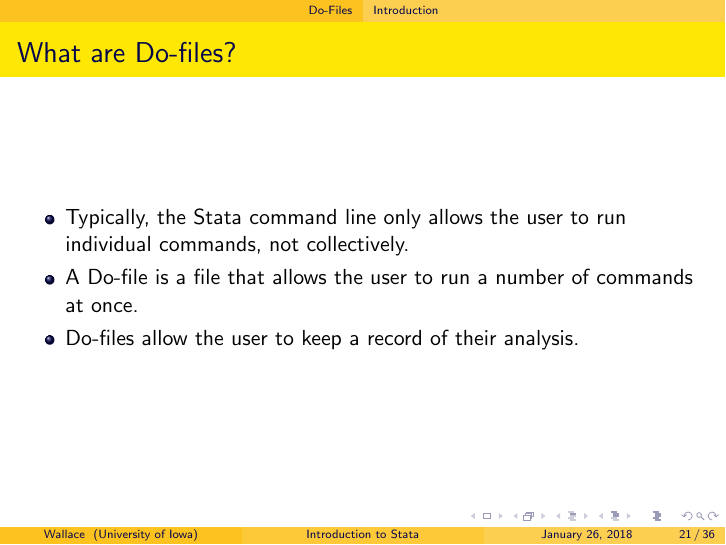
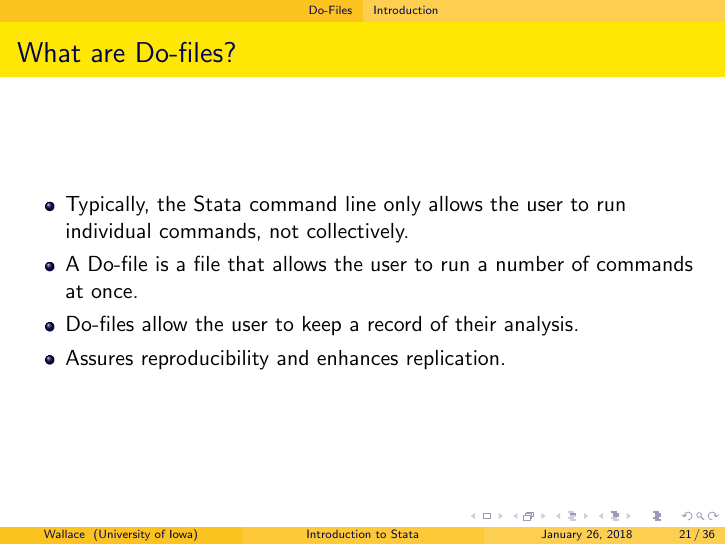
Before and after one commit to dwallc/Workshops, LaTeX slides (Stata/Introduction to Stata/Introduction to Stata.tex): page 21 of 36. Compiled offline with pdfLaTeX.

Commit message:
Included comment about reproducibility and replication using do-files

```diff
--- a/Stata/Introduction to Stata/Introduction to Stata.tex
+++ b/Stata/Introduction to Stata/Introduction to Stata.tex
@@ -240,6 +240,7 @@
 			\item Typically, the Stata command line only allows the user to run individual commands, not collectively.
 			\item A Do-file is a file that allows the user to run a number of commands at once.
 			\item Do-files allow the user to keep a record of their analysis.
+			\item Assures reproducibility and enhances replication.
 		\end{itemize}
 \end{frame}
 
```
Also changed, not shown: Stata/Introduction to Stata/Introduction to Stata.tex (1 more changed lines).
